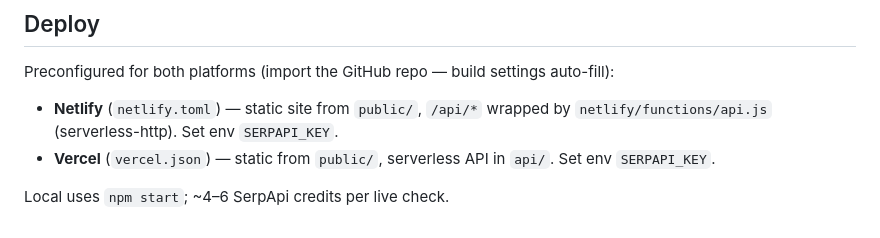
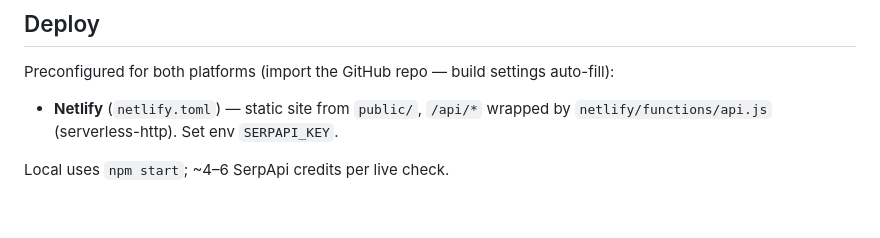
Before and after one commit to pavandangeti/scamshield-ai, a Markdown page: README.md, the part around the change. Rendered like a GitHub page.

Commit message:
Remove Vercel deployment instructions
Removed Vercel deployment instructions from README.

```diff
--- a/README.md
+++ b/README.md
@@ -60,6 +60,5 @@ npm start              # http://localhost:3000
 ## Deploy
 Preconfigured for both platforms (import the GitHub repo — build settings auto-fill):
 - **Netlify** (`netlify.toml`) — static site from `public/`, `/api/*` wrapped by `netlify/functions/api.js` (serverless-http). Set env `SERPAPI_KEY`.
-- **Vercel** (`vercel.json`) — static from `public/`, serverless API in `api/`. Set env `SERPAPI_KEY`.
 
 Local uses `npm start`; ~4–6 SerpApi credits per live check.
```
